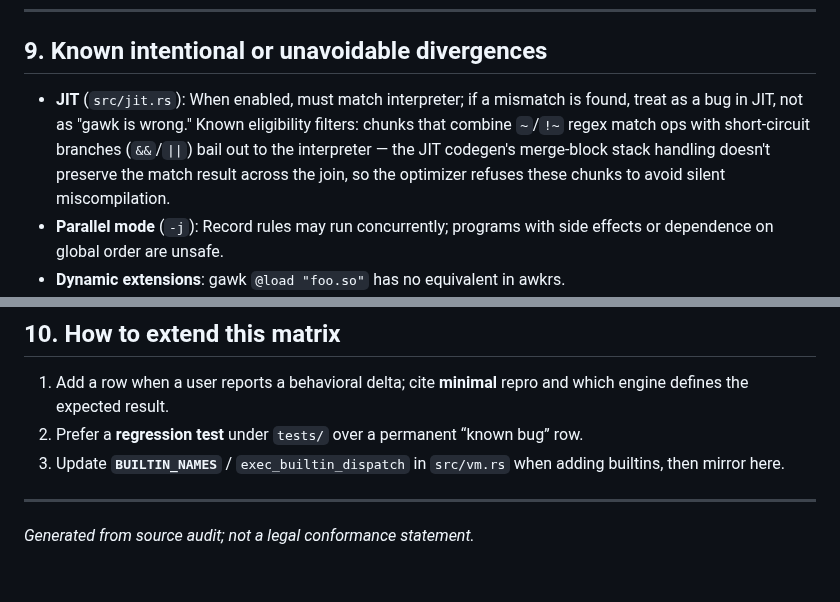
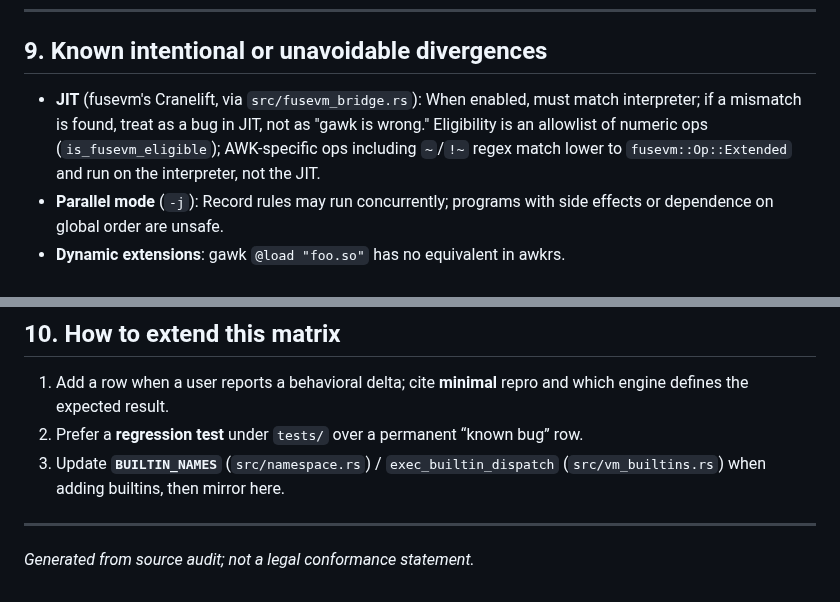
Before and after one commit to MenkeTechnologies/awkrs, a Markdown page: docs/COMPATIBILITY.md, 2 parts joined by grey strips. Drawn GitHub-style.

Commit message:
docs: reconcile stale references and counts with current code

```diff
--- a/docs/COMPATIBILITY.md
+++ b/docs/COMPATIBILITY.md
@@ -196,7 +196,7 @@ Columns: **P** = POSIX / universal core, **B** = BSD awk, **M** = mawk, **G** =
 
 ## 9. Known intentional or unavoidable divergences
 
-- **JIT** (`src/jit.rs`): When enabled, must match interpreter; if a mismatch is found, treat as a bug in JIT, not as "gawk is wrong." Known eligibility filters: chunks that combine `~`/`!~` regex match ops with short-circuit branches (`&&`/`||`) bail out to the interpreter — the JIT codegen's merge-block stack handling doesn't preserve the match result across the join, so the optimizer refuses these chunks to avoid silent miscompilation.
+- **JIT** (fusevm's Cranelift, via `src/fusevm_bridge.rs`): When enabled, must match interpreter; if a mismatch is found, treat as a bug in JIT, not as "gawk is wrong." Eligibility is an allowlist of numeric ops (`is_fusevm_eligible`); AWK-specific ops including `~`/`!~` regex match lower to `fusevm::Op::Extended` and run on the interpreter, not the JIT.
 - **Parallel mode** (`-j`): Record rules may run concurrently; programs with side effects or dependence on global order are unsafe.
 - **Dynamic extensions**: gawk `@load "foo.so"` has no equivalent in awkrs.
 - **Process / locale / OS**: `PROCINFO["platform"]` mapping uses `posix`/`mingw` style (`procinfo.rs`), not necessarily gawk’s host string for every OS.
@@ -208,7 +208,7 @@ Columns: **P** = POSIX / universal core, **B** = BSD awk, **M** = mawk, **G** =
 
 1. Add a row when a user reports a behavioral delta; cite **minimal** repro and which engine defines the expected result.
 2. Prefer a **regression test** under `tests/` over a permanent “known bug” row.
-3. Update **`BUILTIN_NAMES`** / `exec_builtin_dispatch` in `src/vm.rs` when adding builtins, then mirror here.
+3. Update **`BUILTIN_NAMES`** (`src/namespace.rs`) / `exec_builtin_dispatch` (`src/vm_builtins.rs`) when adding builtins, then mirror here.
 
 ---
 
```
Also changed, not shown: README.md (+1 -1 lines).
